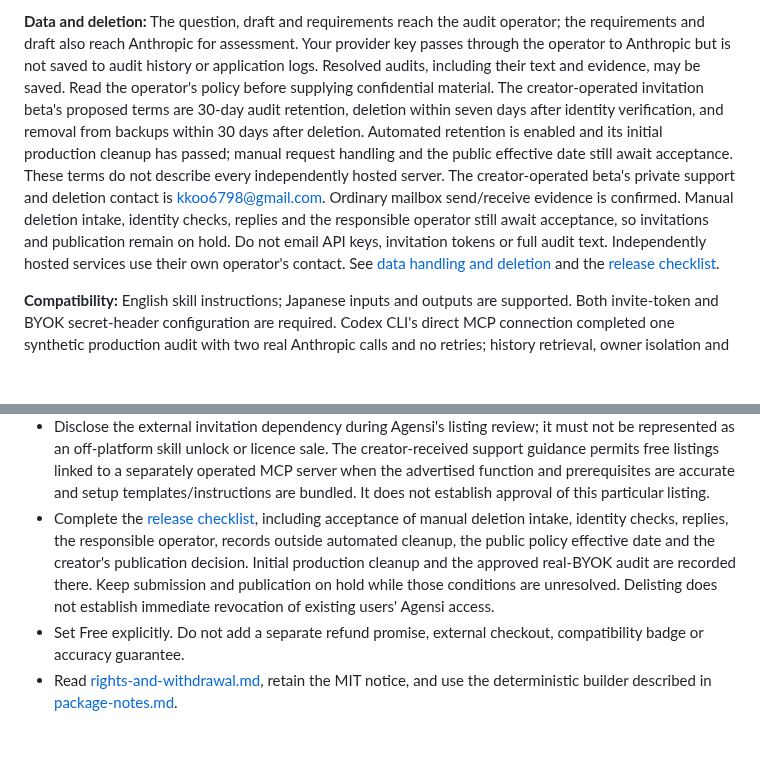
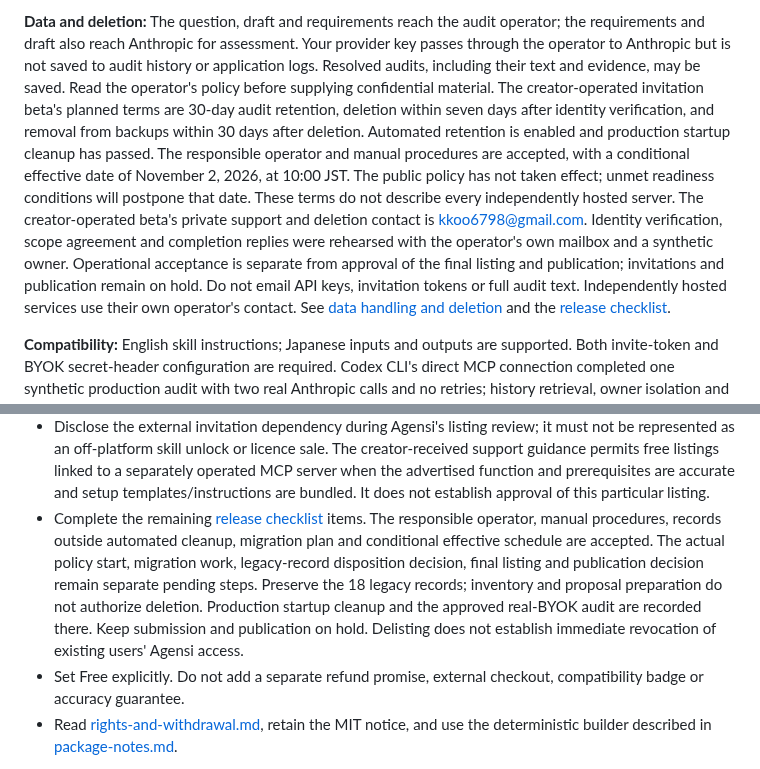
Before and after one commit to Yuu6798/ugh-audit-core, a Markdown page: marketplace/agensi/listing-draft.md, 2 parts joined by grey strips. Drawn GitHub-style; blank space fills up the shorter version.

Commit message:
docs: align English listing with accepted operations

```diff
--- a/marketplace/agensi/listing-draft.md
+++ b/marketplace/agensi/listing-draft.md
@@ -42,16 +42,19 @@ operator; the requirements and draft also reach Anthropic for assessment. Your
 provider key passes through the operator to Anthropic but is not saved to audit
 history or application logs. Resolved audits, including their text and evidence,
 may be saved. Read the operator's policy before supplying confidential material.
-The creator-operated invitation beta's proposed terms are 30-day audit retention,
+The creator-operated invitation beta's planned terms are 30-day audit retention,
 deletion within seven days after identity verification, and removal from backups
-within 30 days after deletion. Automated retention is enabled and its initial
-production cleanup has passed; manual request handling and the public effective
-date still await acceptance. These terms do not describe every independently
-hosted server. The creator-operated beta's
+within 30 days after deletion. Automated retention is enabled and production
+startup cleanup has passed. The responsible operator and manual procedures are
+accepted, with a conditional effective date of November 2, 2026, at 10:00 JST.
+The public policy has not taken effect; unmet readiness conditions will postpone
+that date. These terms do not describe every independently hosted server.
+The creator-operated beta's
 private support and deletion contact is [kkoo6798@gmail.com](mailto:kkoo6798@gmail.com).
-Ordinary mailbox send/receive evidence is confirmed. Manual deletion intake, identity
-checks, replies and the responsible operator still await acceptance, so invitations
-and publication remain on hold. Do not email API keys,
+Identity verification, scope agreement and completion replies were rehearsed with
+the operator's own mailbox and a synthetic owner. Operational acceptance is
+separate from approval of the final listing and publication; invitations and
+publication remain on hold. Do not email API keys,
 invitation tokens or full audit text. Independently hosted services use their own
 operator's contact. See
 [data handling and deletion](../../docs/data-policy.md) and the
@@ -126,12 +129,14 @@ UGHサーバーはOAuth未実装で、一般ChatGPTコネクタ対応も保証
   separately operated MCP server when the advertised function and prerequisites
   are accurate and setup templates/instructions are bundled. It does not establish
   approval of this particular listing.
-- Complete the [release checklist](../../docs/beta-release-checklist.md), including
-  acceptance of manual deletion intake, identity checks, replies, the responsible
-  operator, records outside automated cleanup, the public policy effective date and
-  the creator's publication decision. Initial production cleanup and the approved
-  real-BYOK audit are recorded there. Keep submission and publication
-  on hold while those conditions are unresolved. Delisting does not establish
+- Complete the remaining [release checklist](../../docs/beta-release-checklist.md)
+  items. The responsible operator, manual procedures, records outside automated
+  cleanup, migration plan and conditional effective schedule are accepted. The
+  actual policy start, migration work, legacy-record disposition decision, final
+  listing and publication decision remain separate pending steps. Preserve the
+  18 legacy records; inventory and proposal preparation do not authorize deletion.
+  Production startup cleanup and the approved real-BYOK audit are recorded there.
+  Keep submission and publication on hold. Delisting does not establish
   immediate revocation of existing users' Agensi access.
 - Set Free explicitly. Do not add a separate refund promise, external checkout,
   compatibility badge or accuracy guarantee.
```
